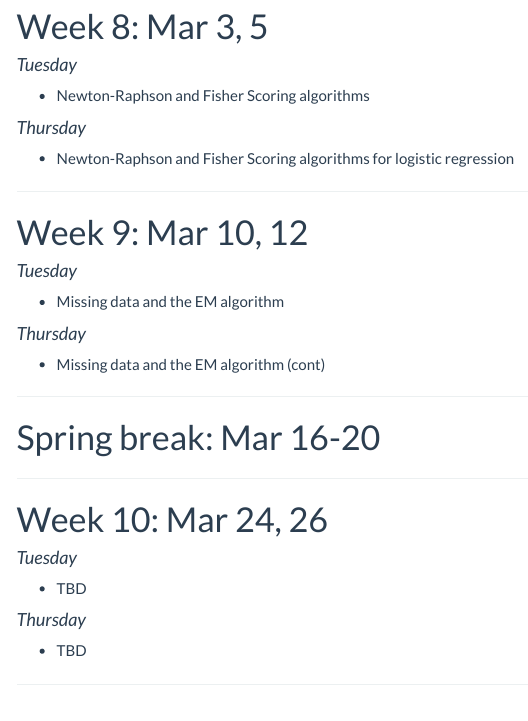
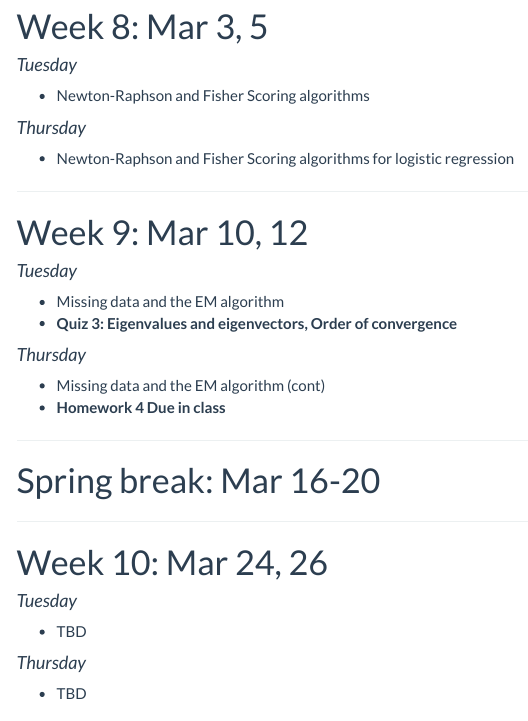
Before and after one commit to staceyhancock/stat550, an R Markdown document (calendar.Rmd): the page in a window 1100 px wide, from 2290 px down. The pictures show the output file calendar.html that the author committed with the source, opened offline; library style sheets and scripts come from the installed R packages; menus at the side of the page are left out.

Commit message:
Update calendar with due dates

```diff
--- a/calendar.Rmd
+++ b/calendar.Rmd
@@ -153,10 +153,14 @@ __Reading__:
 #### _Tuesday_
 
 * Missing data and the EM algorithm
+* **Quiz 3: Eigenvalues and eigenvectors, Order of convergence**
+
 
 #### _Thursday_
 
 * Missing data and the EM algorithm (cont)
+* **Homework 4 Due in class**
+
 
 ---
 
```
Also changed, not shown: calendar.html.
